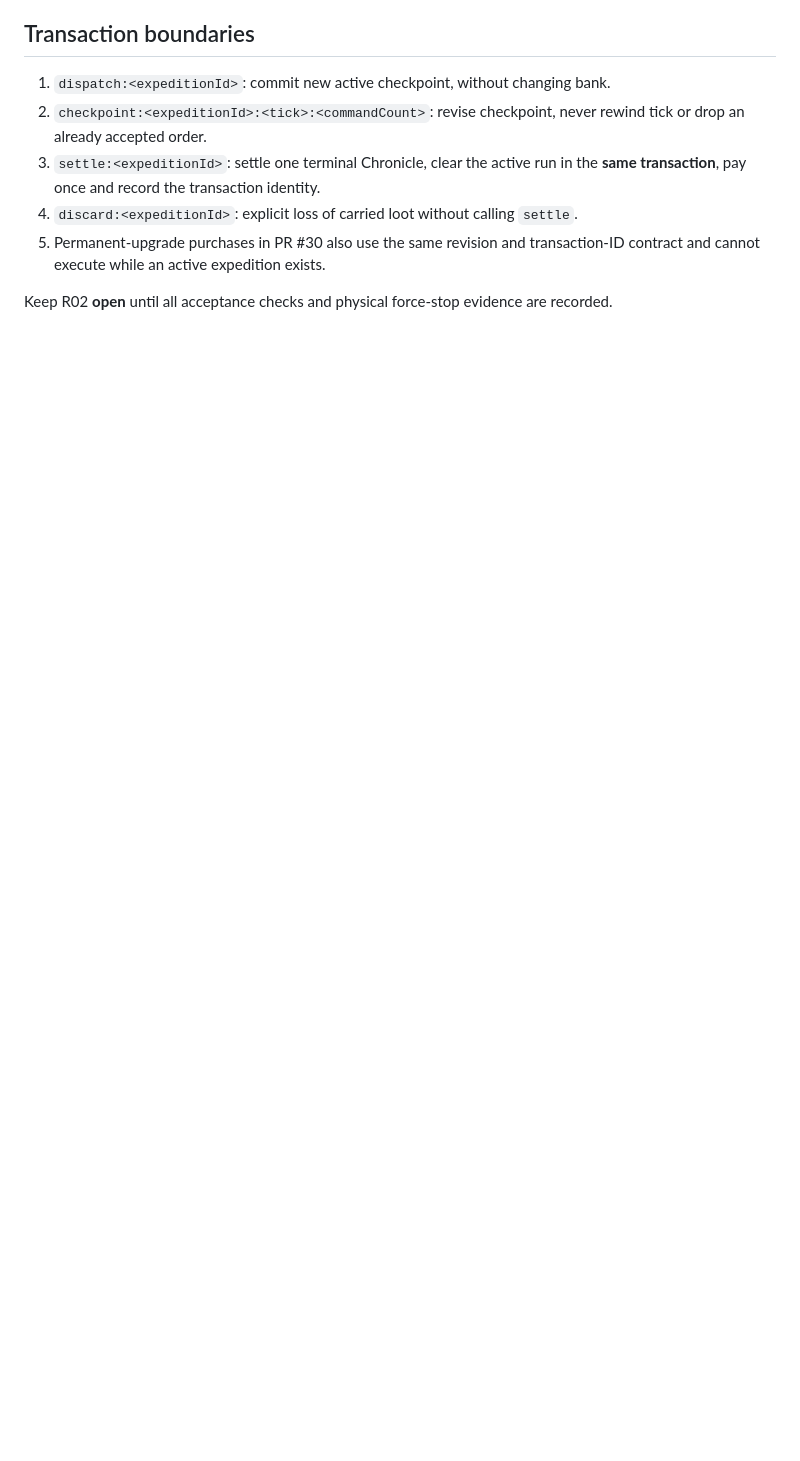
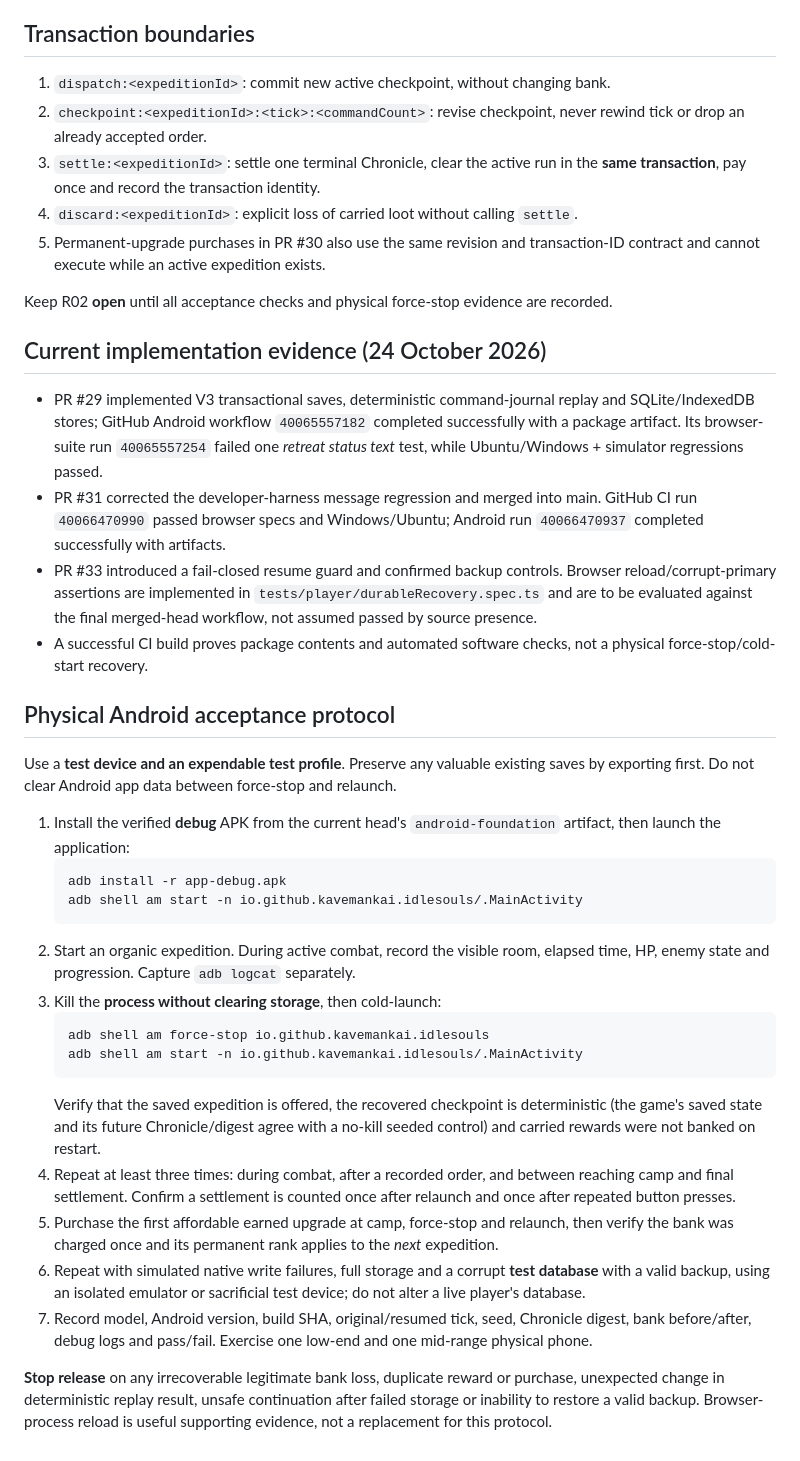
Before and after one commit to kavemankai/Idle-souls-, a Markdown page: docs/release/R02_DURABLE_RECOVERY.md, the part around one of its changes. Drawn GitHub-style; blank space fills up the shorter version.

Commit message:
docs(release): update recovery controls and specify physical Android acceptance protocol

````diff
--- a/docs/release/R02_DURABLE_RECOVERY.md
+++ b/docs/release/R02_DURABLE_RECOVERY.md
@@ -44,3 +44,33 @@ The running player writes a committed dispatch checkpoint before it enables the
 5. Permanent-upgrade purchases in PR #30 also use the same revision and transaction-ID contract and cannot execute while an active expedition exists.
 
 Keep R02 **open** until all acceptance checks and physical force-stop evidence are recorded.
+
+## Current implementation evidence (24 October 2026)
+
+- PR #29 implemented V3 transactional saves, deterministic command-journal replay and SQLite/IndexedDB stores; GitHub Android workflow `40065557182` completed successfully with a package artifact. Its browser-suite run `40065557254` failed one *retreat status text* test, while Ubuntu/Windows + simulator regressions passed.
+- PR #31 corrected the developer-harness message regression and merged into main. GitHub CI run `40066470990` passed browser specs and Windows/Ubuntu; Android run `40066470937` completed successfully with artifacts.
+- PR #33 introduced a fail-closed resume guard and confirmed backup controls. Browser reload/corrupt-primary assertions are implemented in `tests/player/durableRecovery.spec.ts` and are to be evaluated against the final merged-head workflow, not assumed passed by source presence.
+- A successful CI build proves package contents and automated software checks, not a physical force-stop/cold-start recovery.
+
+## Physical Android acceptance protocol
+
+Use a **test device and an expendable test profile**. Preserve any valuable existing saves by exporting first. Do not clear Android app data between force-stop and relaunch.
+
+1. Install the verified **debug** APK from the current head's `android-foundation` artifact, then launch the application:
+   ```sh
+   adb install -r app-debug.apk
+   adb shell am start -n io.github.kavemankai.idlesouls/.MainActivity
+   ```
+2. Start an organic expedition. During active combat, record the visible room, elapsed time, HP, enemy state and progression. Capture `adb logcat` separately.
+3. Kill the **process without clearing storage**, then cold-launch:
+   ```sh
+   adb shell am force-stop io.github.kavemankai.idlesouls
+   adb shell am start -n io.github.kavemankai.idlesouls/.MainActivity
+   ```
+   Verify that the saved expedition is offered, the recovered checkpoint is deterministic (the game's saved state and its future Chronicle/digest agree with a no-kill seeded control) and carried rewards were not banked on restart.
+4. Repeat at least three times: during combat, after a recorded order, and between reaching camp and final settlement. Confirm a settlement is counted once after relaunch and once after repeated button presses.
+5. Purchase the first affordable earned upgrade at camp, force-stop and relaunch, then verify the bank was charged once and its permanent rank applies to the *next* expedition.
+6. Repeat with simulated native write failures, full storage and a corrupt **test database** with a valid backup, using an isolated emulator or sacrificial test device; do not alter a live player's database.
+7. Record model, Android version, build SHA, original/resumed tick, seed, Chronicle digest, bank before/after, debug logs and pass/fail. Exercise one low-end and one mid-range physical phone.
+
+**Stop release** on any irrecoverable legitimate bank loss, duplicate reward or purchase, unexpected change in deterministic replay result, unsafe continuation after failed storage or inability to restore a valid backup. Browser-process reload is useful supporting evidence, not a replacement for this protocol.
````
Also changed, not shown: other parts of docs/release/R02_DURABLE_RECOVERY.md (+2 -2 lines).
